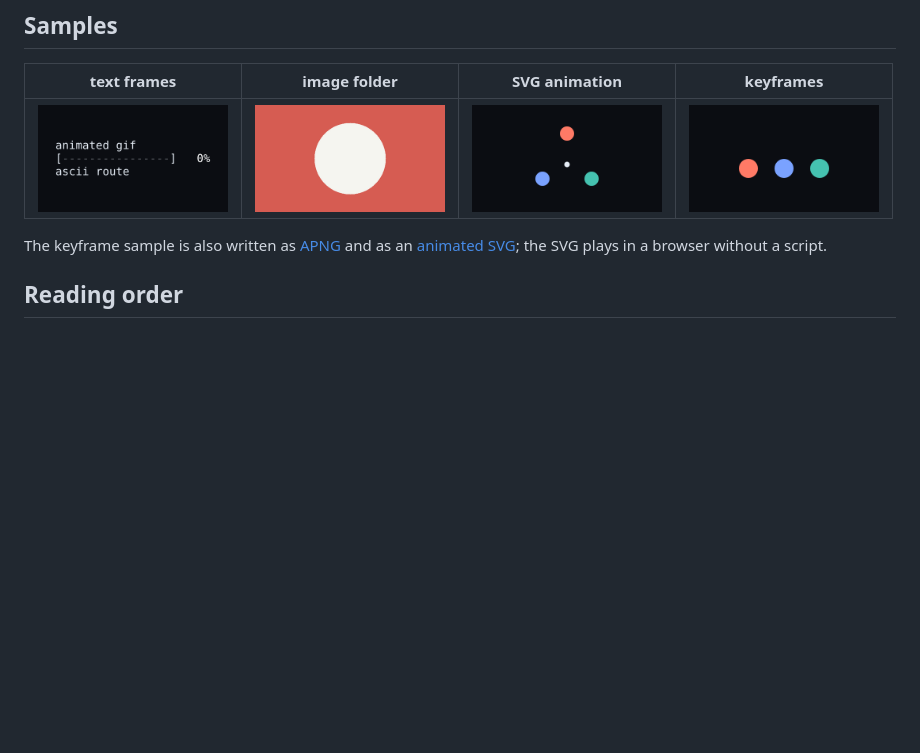
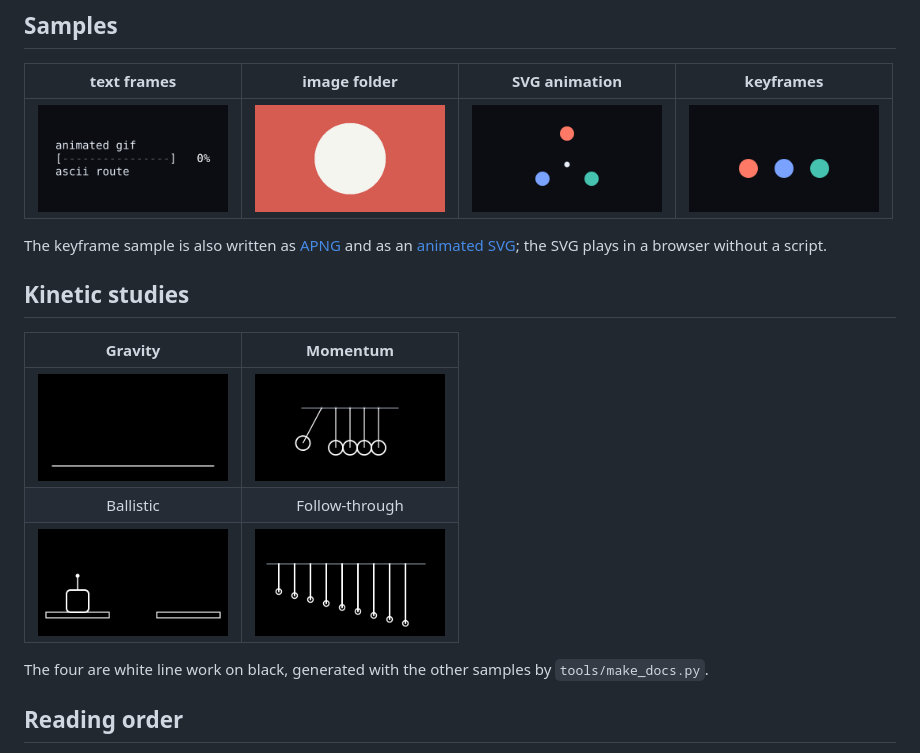
Before and after one commit to chezhenkie/anikit-svg-gif-skill, a Markdown page: docs/index.md, the part around the change. Rendered like a GitHub page; pictures changed too: docs/demo-kinetic-cradle.gif (added), docs/demo-kinetic-drop.gif (added), docs/demo-kinetic-leap.gif (added); blank space fills up the shorter version.

```diff
--- a/docs/index.md
+++ b/docs/index.md
@@ -13,6 +13,16 @@ An animation maker with a keyframe engine at its centre: text frames, image fold
 | [<img src="demo-ascii.gif" width="190" alt="Animated ASCII loading bar">](demo-ascii.gif) | [<img src="demo-pics.gif" width="190" alt="Crossfade between three image cards">](demo-pics.gif) | [<img src="demo-svg.gif" width="190" alt="Rotating group from an SVG">](demo-svg.gif) | [<img src="demo-tween.gif" width="190" alt="Three dots bobbing on springs">](demo-tween.gif) |
 
 The keyframe sample is also written as [APNG](demo-tween.apng) and as an [animated SVG](demo-tween.svg); the SVG plays in a browser without a script.
+
+## Kinetic studies
+
+| Gravity | Momentum |
+|:---:|:---:|
+| [<img src="demo-kinetic-drop.gif" width="190" alt="Two balls falling and bouncing with decaying heights">](demo-kinetic-drop.gif) | [<img src="demo-kinetic-cradle.gif" width="190" alt="Five balls exchanging an impulse in a cradle">](demo-kinetic-cradle.gif) |
+| Ballistic | Follow-through |
+| [<img src="demo-kinetic-leap.gif" width="190" alt="An outlined box leaping between two ledges">](demo-kinetic-leap.gif) | [<img src="demo-kinetic-wave.gif" width="190" alt="A damped pulse travelling through hanging rods">](demo-kinetic-wave.gif) |
+
+The four are white line work on black, generated with the other samples by `tools/make_docs.py`.
 
 ## Reading order
 
```
Also changed, not shown: README.md (+12 -0 lines), 1 other file.
